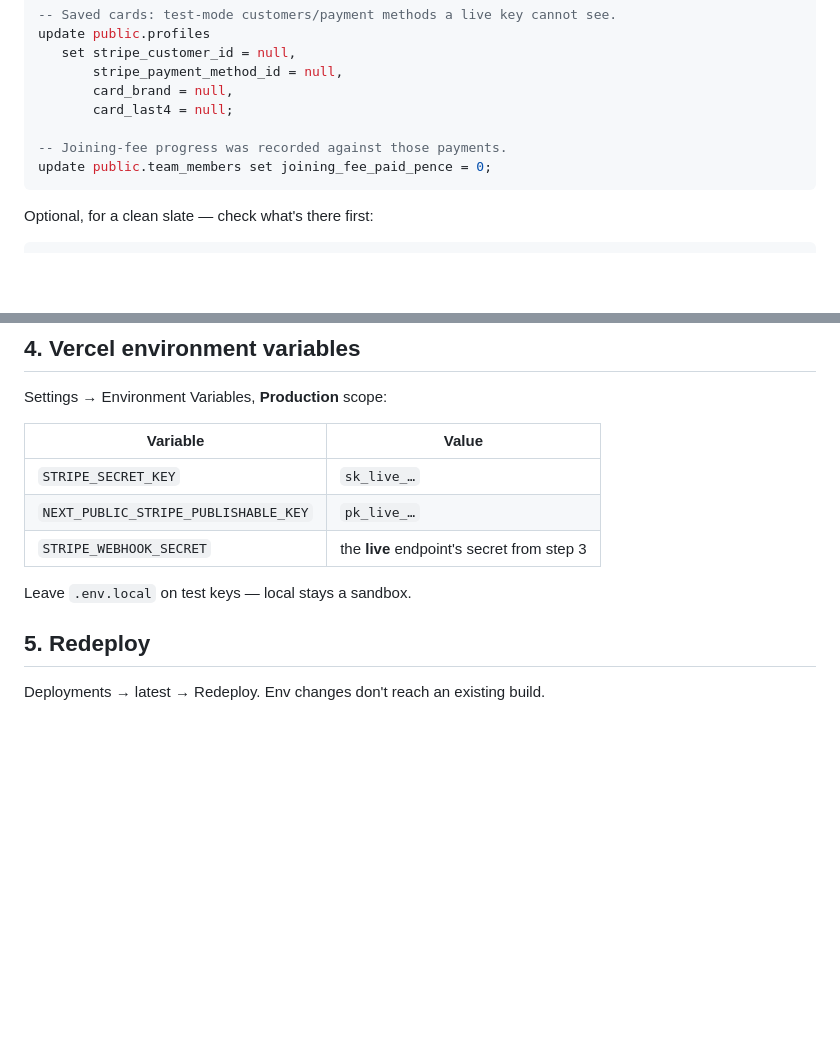
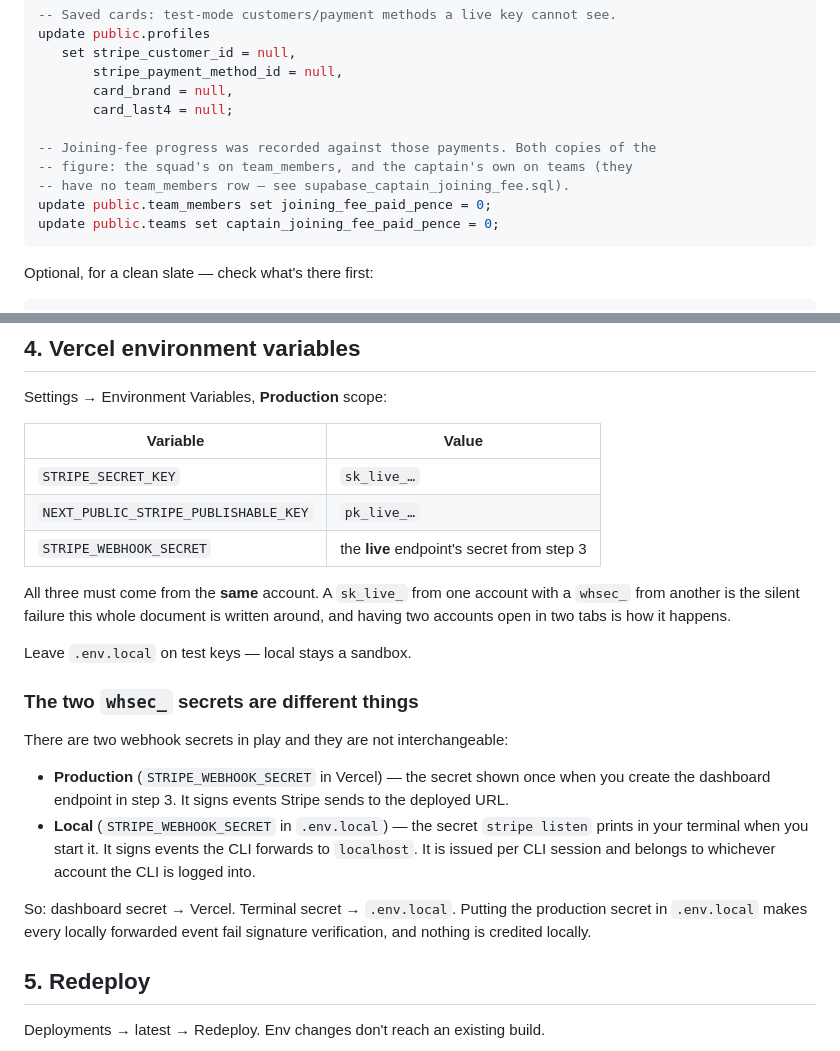
Before and after one commit to jae-won-1/Unitr, a Markdown page: GO_LIVE.md, 2 parts joined by grey strips. GitHub-like rendering; blank space fills up the shorter version.

````diff
--- a/GO_LIVE.md
+++ b/GO_LIVE.md
@@ -49,8 +49,11 @@ update public.profiles
        card_brand = null,
        card_last4 = null;
 
--- Joining-fee progress was recorded against those payments.
+-- Joining-fee progress was recorded against those payments. Both copies of the
+-- figure: the squad's on team_members, and the captain's own on teams (they
+-- have no team_members row — see supabase_captain_joining_fee.sql).
 update public.team_members set joining_fee_paid_pence = 0;
+update public.teams set captain_joining_fee_paid_pence = 0;
 ```
 
 Optional, for a clean slate — check what's there first:
@@ -112,7 +148,27 @@ Settings → Environment Variables, **Production** scope:
 | `NEXT_PUBLIC_STRIPE_PUBLISHABLE_KEY` | `pk_live_…` |
 | `STRIPE_WEBHOOK_SECRET` | the **live** endpoint's secret from step 3 |
 
+All three must come from the **same** account. A `sk_live_` from one account
+with a `whsec_` from another is the silent failure this whole document is
+written around, and having two accounts open in two tabs is how it happens.
+
 Leave `.env.local` on test keys — local stays a sandbox.
+
+### The two `whsec_` secrets are different things
+
+There are two webhook secrets in play and they are not interchangeable:
+
+- **Production** (`STRIPE_WEBHOOK_SECRET` in Vercel) — the secret shown once
+  when you create the dashboard endpoint in step 3. It signs events Stripe
+  sends to the deployed URL.
+- **Local** (`STRIPE_WEBHOOK_SECRET` in `.env.local`) — the secret
+  `stripe listen` prints in your terminal when you start it. It signs events
+  the CLI forwards to `localhost`. It is issued per CLI session and belongs to
+  whichever account the CLI is logged into.
+
+So: dashboard secret → Vercel. Terminal secret → `.env.local`. Putting the
+production secret in `.env.local` makes every locally forwarded event fail
+signature verification, and nothing is credited locally.
 
 ## 5. Redeploy
 
````
Also changed, not shown: other parts of GO_LIVE.md (+64 -0 lines).
